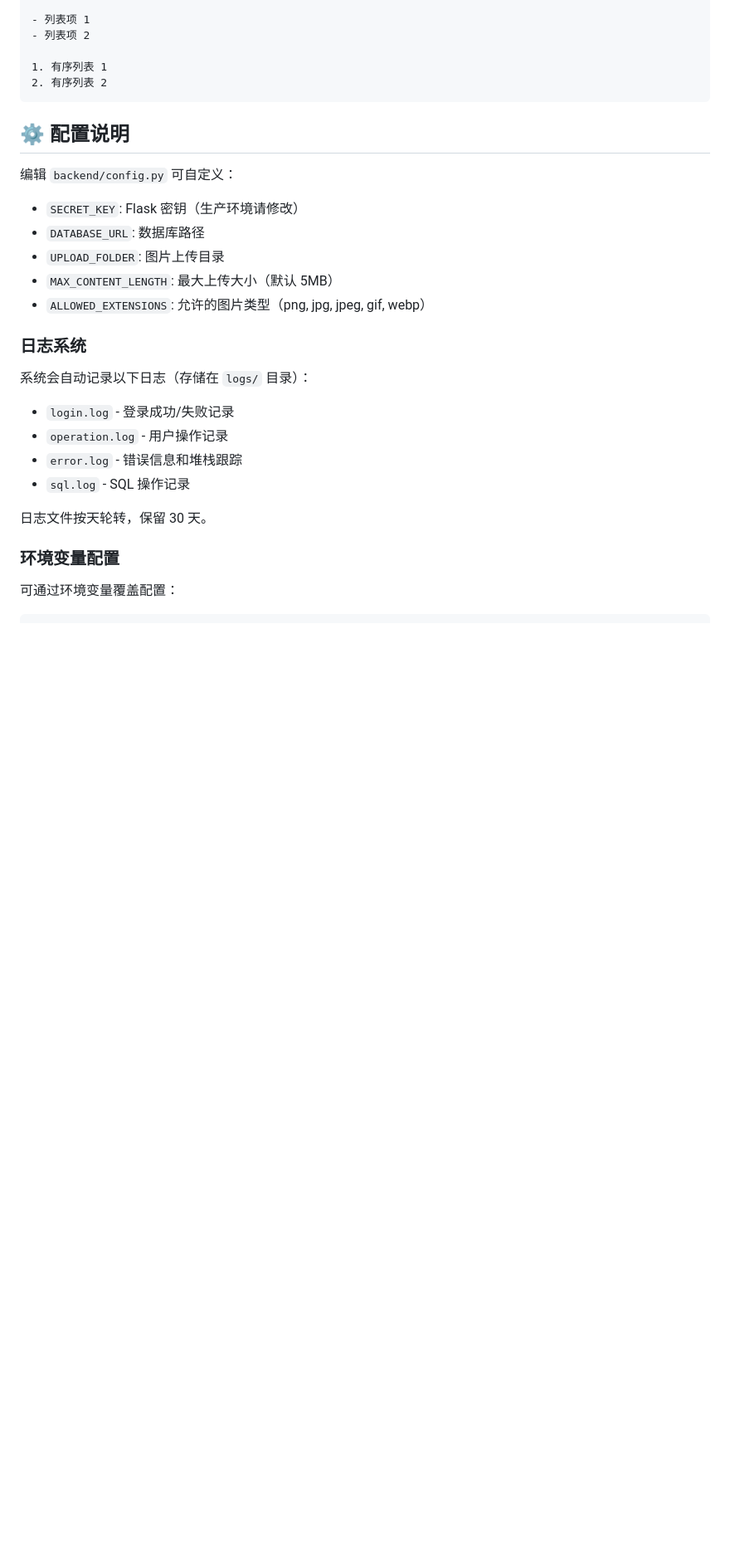
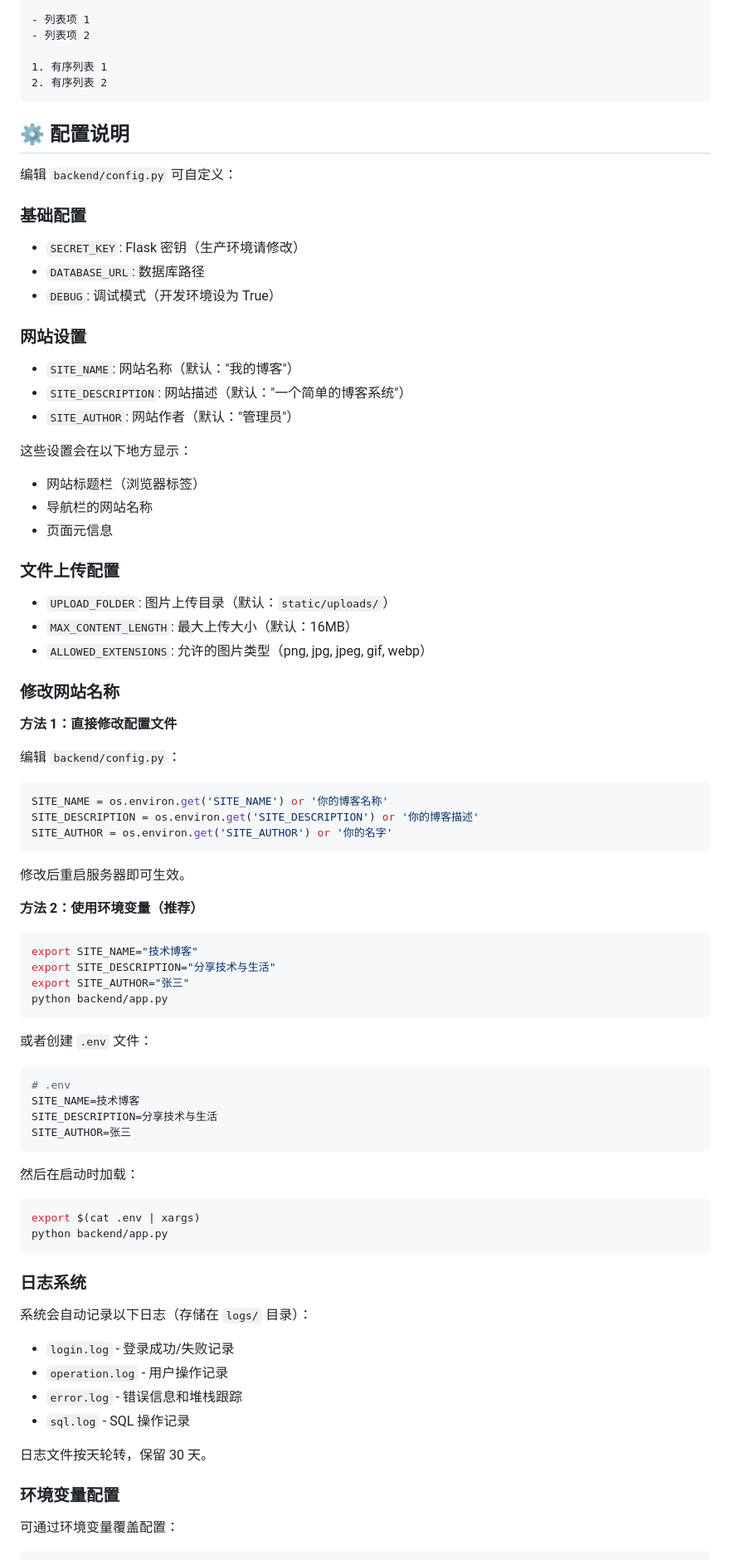
Before and after one commit to lbxxgn/my-blog, a Markdown page: README.md, the part around the change. Shown at 83% size. Rendered like a GitHub page; blank space fills up the shorter version.

Commit message:
docs: add comprehensive site configuration guide to README
- Organized configuration into sections (Basic, Site Settings, Upload)
- Added detailed instructions for customizing site name/description/author
- Documented two configuration methods: config file and environment variables
- Added .env file example for convenience
- Explained where settings are displayed in the UI
- Updated MAX_CONTENT_LENGTH from 5MB to 16MB in docs

Co-Authored-By: Claude Sonnet 4.5 <noreply@anthropic.com>

````diff
--- a/README.md
+++ b/README.md
@@ -213,11 +213,67 @@ python backend/import_blog.py
 
 编辑 `backend/config.py` 可自定义：
 
+### 基础配置
+
 - `SECRET_KEY`: Flask 密钥（生产环境请修改）
 - `DATABASE_URL`: 数据库路径
-- `UPLOAD_FOLDER`: 图片上传目录
-- `MAX_CONTENT_LENGTH`: 最大上传大小（默认 5MB）
+- `DEBUG`: 调试模式（开发环境设为 True）
+
+### 网站设置
+
+- `SITE_NAME`: 网站名称（默认："我的博客"）
+- `SITE_DESCRIPTION`: 网站描述（默认："一个简单的博客系统"）
+- `SITE_AUTHOR`: 网站作者（默认："管理员"）
+
+这些设置会在以下地方显示：
+- 网站标题栏（浏览器标签）
+- 导航栏的网站名称
+- 页面元信息
+
+### 文件上传配置
+
+- `UPLOAD_FOLDER`: 图片上传目录（默认：`static/uploads/`）
+- `MAX_CONTENT_LENGTH`: 最大上传大小（默认：16MB）
 - `ALLOWED_EXTENSIONS`: 允许的图片类型（png, jpg, jpeg, gif, webp）
+
+### 修改网站名称
+
+**方法 1：直接修改配置文件**
+
+编辑 `backend/config.py`：
+
+```python
+SITE_NAME = os.environ.get('SITE_NAME') or '你的博客名称'
+SITE_DESCRIPTION = os.environ.get('SITE_DESCRIPTION') or '你的博客描述'
+SITE_AUTHOR = os.environ.get('SITE_AUTHOR') or '你的名字'
+```
+
+修改后重启服务器即可生效。
+
+**方法 2：使用环境变量（推荐）**
+
+```bash
+export SITE_NAME="技术博客"
+export SITE_DESCRIPTION="分享技术与生活"
+export SITE_AUTHOR="张三"
+python backend/app.py
+```
+
+或者创建 `.env` 文件：
+
+```bash
+# .env
+SITE_NAME=技术博客
+SITE_DESCRIPTION=分享技术与生活
+SITE_AUTHOR=张三
+```
+
+然后在启动时加载：
+
+```bash
+export $(cat .env | xargs)
+python backend/app.py
+```
 
 ### 日志系统
 
````
